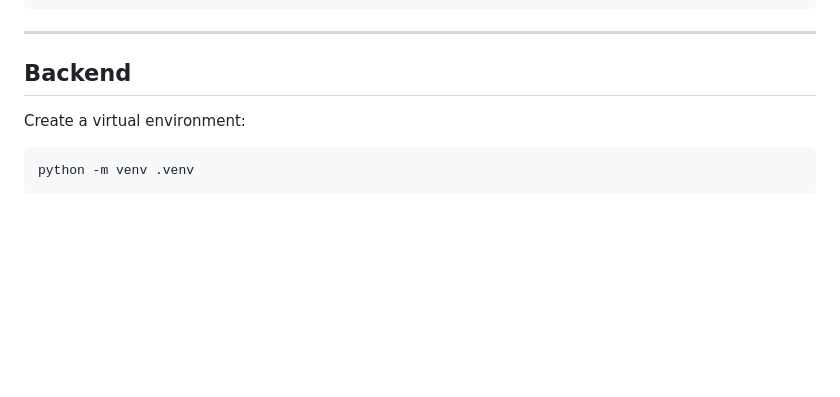
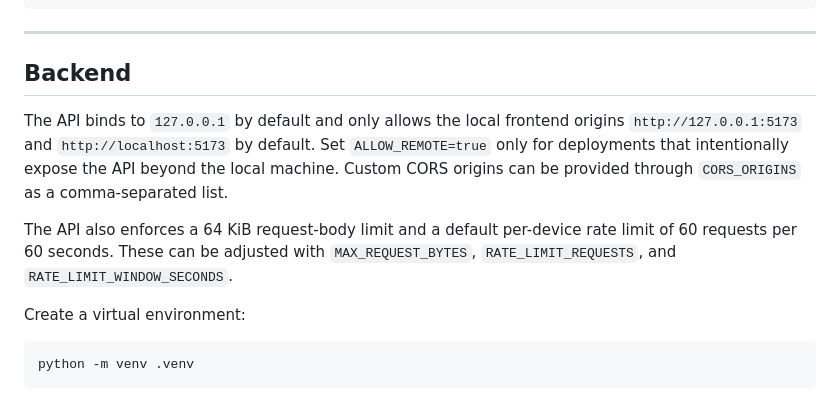
Before and after one commit to aawhan0/grimreaperX, a Markdown page: README.md, the part around the change. Rendered like a GitHub page; blank space fills up the shorter version.

Commit message:
docs(api): document safe local API defaults

````diff
--- a/README.md
+++ b/README.md
@@ -780,6 +780,10 @@ cd grimreaperX
 
 ## Backend
 
+The API binds to `127.0.0.1` by default and only allows the local frontend origins `http://127.0.0.1:5173` and `http://localhost:5173` by default. Set `ALLOW_REMOTE=true` only for deployments that intentionally expose the API beyond the local machine. Custom CORS origins can be provided through `CORS_ORIGINS` as a comma-separated list.
+
+The API also enforces a 64 KiB request-body limit and a default per-device rate limit of 60 requests per 60 seconds. These can be adjusted with `MAX_REQUEST_BYTES`, `RATE_LIMIT_REQUESTS`, and `RATE_LIMIT_WINDOW_SECONDS`.
+
 Create a virtual environment:
 
 ```bash
````
